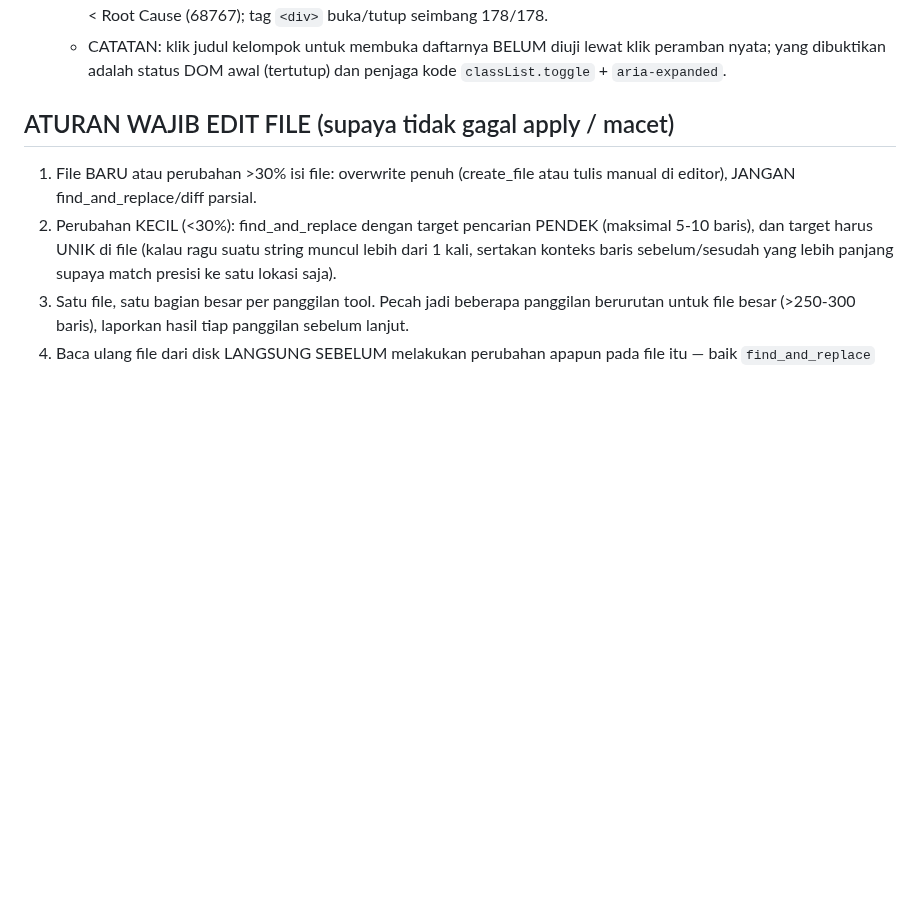
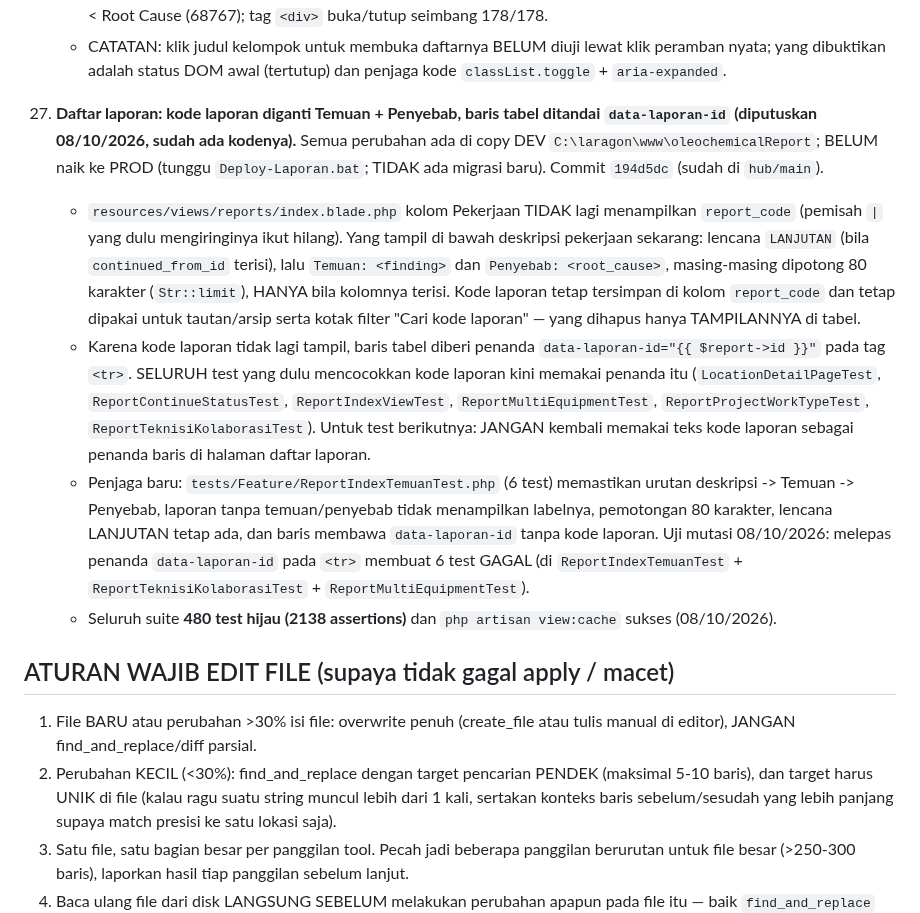
Before and after one commit to rikchodam-glitch/oleochemicalReport, a Markdown page: AGENTS.md, the part around the change. GitHub-like rendering; blank space fills up the shorter version.

Commit message:
AGENTS: catat keputusan 27 (daftar laporan menampilkan Temuan + Penyebab, baris ditandai data-laporan-id)
Penanda data-laporan-id menggantikan teks kode laporan sebagai pengenal baris pada halaman daftar laporan, dipakai seluruh test lama; uji mutasi melepas penanda membuat 6 test GAGAL.

```diff
--- a/AGENTS.md
+++ b/AGENTS.md
@@ -1491,6 +1491,36 @@ Batasan penting lingkungan ini:
       peramban nyata; yang dibuktikan adalah status DOM awal (tertutup) dan
       penjaga kode `classList.toggle` + `aria-expanded`.
 
+27. **Daftar laporan: kode laporan diganti Temuan + Penyebab, baris tabel
+    ditandai `data-laporan-id` (diputuskan 08/10/2026, sudah ada kodenya).**
+    Semua perubahan ada di copy DEV `C:\laragon\www\oleochemicalReport`; BELUM
+    naik ke PROD (tunggu `Deploy-Laporan.bat`; TIDAK ada migrasi baru). Commit
+    `194d5dc` (sudah di `hub/main`).
+    - `resources/views/reports/index.blade.php` kolom Pekerjaan TIDAK lagi
+      menampilkan `report_code` (pemisah `|` yang dulu mengiringinya ikut
+      hilang). Yang tampil di bawah deskripsi pekerjaan sekarang: lencana
+      `LANJUTAN` (bila `continued_from_id` terisi), lalu
+      `Temuan: <finding>` dan `Penyebab: <root_cause>`, masing-masing dipotong
+      80 karakter (`Str::limit`), HANYA bila kolomnya terisi. Kode laporan tetap
+      tersimpan di kolom `report_code` dan tetap dipakai untuk tautan/arsip serta
+      kotak filter "Cari kode laporan" — yang dihapus hanya TAMPILANNYA di tabel.
+    - Karena kode laporan tidak lagi tampil, baris tabel diberi penanda
+      `data-laporan-id="{{ $report->id }}"` pada tag `<tr>`. SELURUH test yang
+      dulu mencocokkan kode laporan kini memakai penanda itu
+      (`LocationDetailPageTest`, `ReportContinueStatusTest`,
+      `ReportIndexViewTest`, `ReportMultiEquipmentTest`,
+      `ReportProjectWorkTypeTest`, `ReportTeknisiKolaborasiTest`). Untuk test
+      berikutnya: JANGAN kembali memakai teks kode laporan sebagai penanda baris
+      di halaman daftar laporan.
+    - Penjaga baru: `tests/Feature/ReportIndexTemuanTest.php` (6 test) memastikan
+      urutan deskripsi -> Temuan -> Penyebab, laporan tanpa temuan/penyebab tidak
+      menampilkan labelnya, pemotongan 80 karakter, lencana LANJUTAN tetap ada,
+      dan baris membawa `data-laporan-id` tanpa kode laporan. Uji mutasi
+      08/10/2026: melepas penanda `data-laporan-id` pada `<tr>` membuat 6 test
+      GAGAL (di `ReportIndexTemuanTest` + `ReportTeknisiKolaborasiTest` +
+      `ReportMultiEquipmentTest`).
+    - Seluruh suite **480 test hijau (2138 assertions)** dan
+      `php artisan view:cache` sukses (08/10/2026).
 
 ## ATURAN WAJIB EDIT FILE (supaya tidak gagal apply / macet)
 
```
